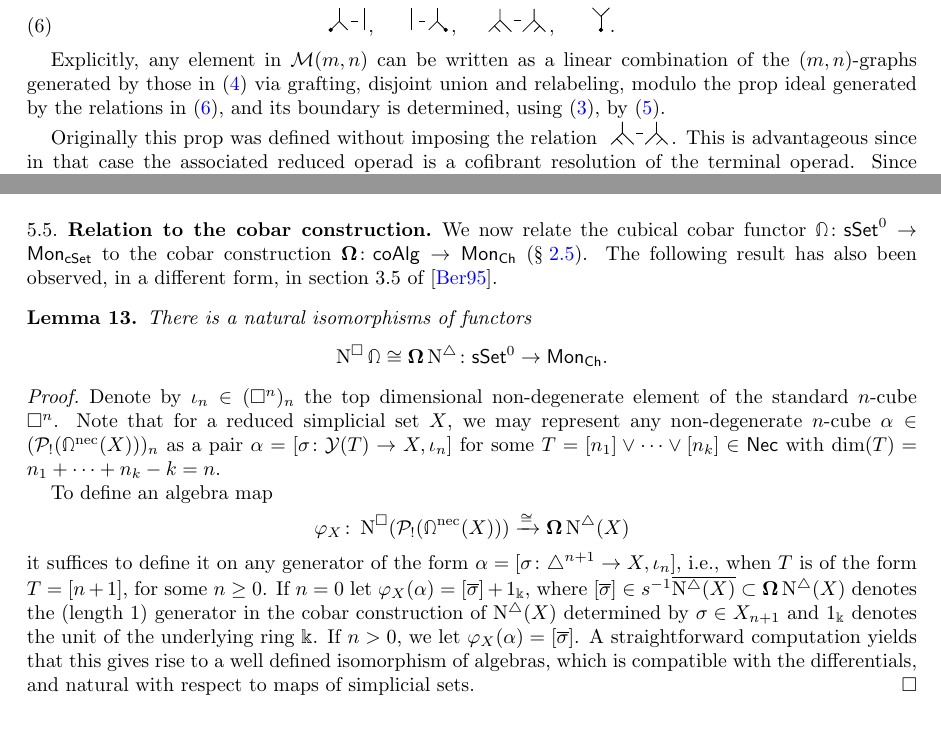
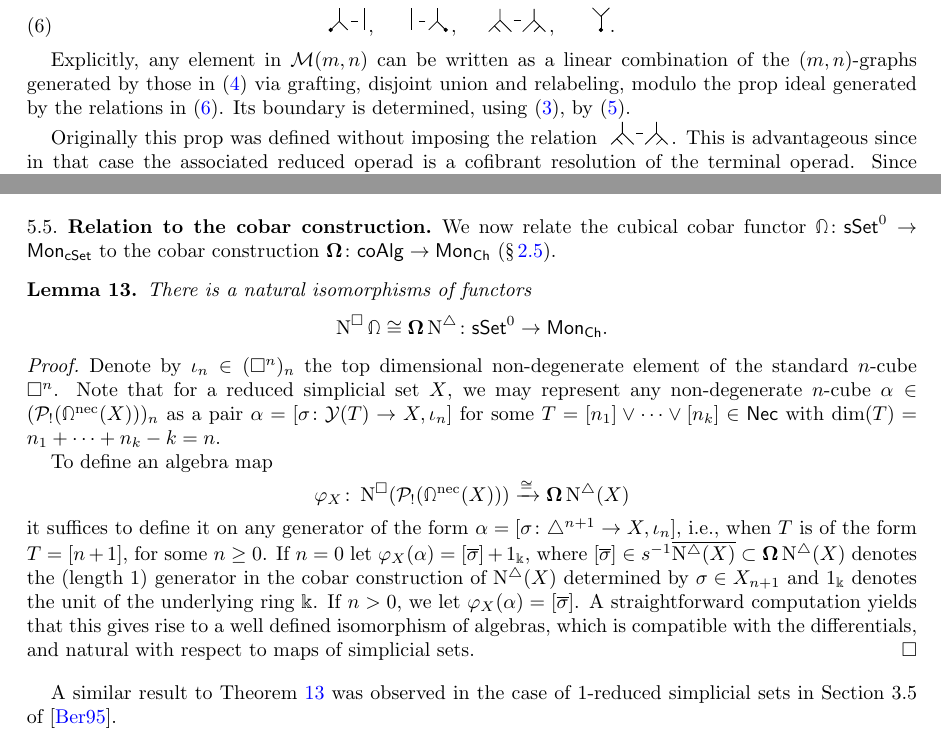
Before and after one commit to ammedmar/cobar, a LaTeX paper (cobar.tex, which reads sec/operads.tex, sec/theorem1.tex): two parts of pages 11 and 18 of 28, joined at a grey line, cut so that both start at the same text. Compiled offline with pdfLaTeX.

Commit message:
Version to post

```diff
--- a/sec/operads.tex
+++ b/sec/operads.tex
@@ -130,7 +130,8 @@ We review from \cite{medina2020prop1} the finitely presented $E_{\infty}$-prop $
 	\end{equation}
 \end{definition}
 
-Explicitly, any element in $\M(m,n)$ can be written as a linear combination of the $(m,n)$-graphs generated by those in \eqref{e:generators of M} via grafting, disjoint union and relabeling, modulo the prop ideal generated by the relations in \eqref{e:relations of M}, and its boundary is determined, using \eqref{e:free prop}, by \eqref{e:boundary of M}.
+Explicitly, any element in $\M(m,n)$ can be written as a linear combination of the $(m,n)$-graphs generated by those in \eqref{e:generators of M} via grafting, disjoint union and relabeling, modulo the prop ideal generated by the relations in \eqref{e:relations of M}.
+Its boundary is determined, using \eqref{e:free prop}, by \eqref{e:boundary of M}.
 
 Originally this prop was defined without imposing the relation \ \coassociativity \,.
 This is advantageous since in that case the associated reduced operad is a cofibrant resolution of the terminal operad.
--- a/sec/theorem1.tex
+++ b/sec/theorem1.tex
@@ -199,7 +199,6 @@ This reinterpretation of Baues construction in terms of cubical sets was also st
 \subsection{Relation to the cobar construction}
 
 We now relate the cubical cobar functor $\ccobar \colon \sSet^0 \to \Mon_{\cSet}$ to the cobar construction $\cobar \colon \coAlg \to \Mon_{\Ch}$ (\cref{ss:cobar construction}).
-The following result has also been observed, in a different form, in section 3.5 of \cite{berger1995loops}.
 
 \begin{lemma} \label{l:ccobar and cobar}
 	There is a natural isomorphisms of functors
@@ -221,6 +220,7 @@ The following result has also been observed, in a different form, in section 3.5
 	If $n > 0$, we let $\varphi_X(\alpha)=[\overline{\sigma}]$.
 	A straightforward computation yields that this gives rise to a well defined isomorphism of algebras, which is compatible with the differentials, and natural with respect to maps of simplicial sets.
 \end{proof}
+A similar result to \cref{l:ccobar and cobar} was observed in the case of $1$-reduced simplicial sets in Section 3.5 of \cite{berger1995loops}.
 
 \subsection{An $E_{\infty}$-bialgebra structure on the cobar construction} \label{ss:e-infty on cobar}
 
```
Also changed, not shown: sec/operads.tex (2 more changed lines).
